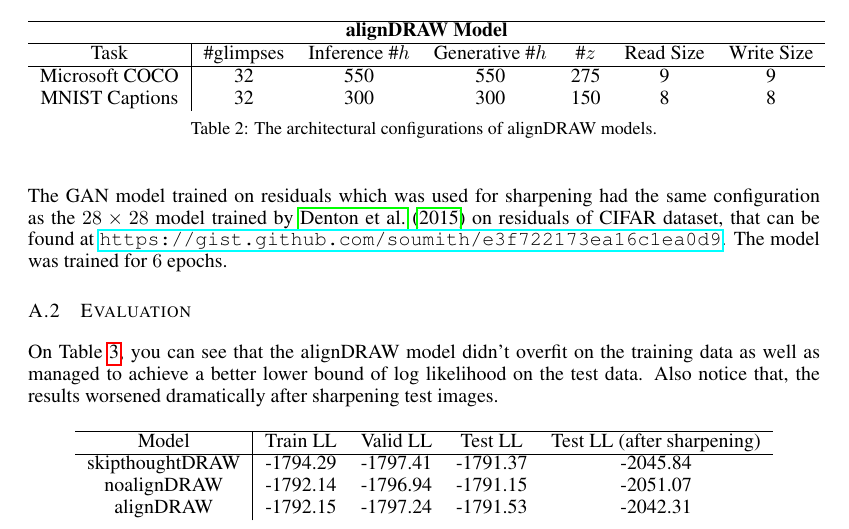
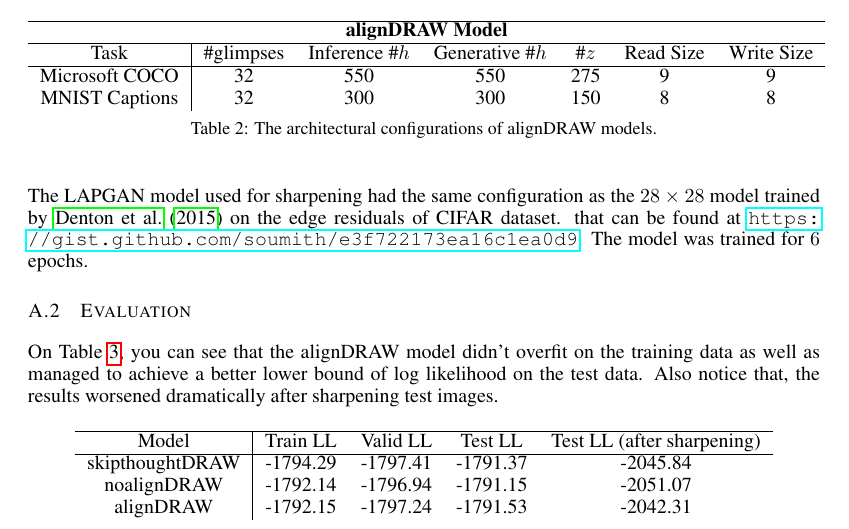
Before and after one commit to mansimov/cap2im-paper, a LaTeX paper (iclr-paper-new.tex, which reads supp.tex): part of page 13 of 13, cut so that both start at the same text. Compiled offline with pdfLaTeX.

Commit message:
spelling

```diff
--- a/supp.tex
+++ b/supp.tex
@@ -22,7 +22,7 @@ MNIST Captions & 32 & 300 & 300 & 150 & 8 & 8\\
 %\vspace{-0.3cm}
 \end{table}
 
-The GAN model trained on residuals which was used for sharpening had the same configuration as the $28 \times 28$ model trained by \cite{denton_lapgan} on residuals of CIFAR dataset, that can be found at \url{https://gist.github.com/soumith/e3f722173ea16c1ea0d9}. The model was trained for $6$ epochs.
+The LAPGAN model used for sharpening had the same configuration as the $28 \times 28$ model trained by \cite{denton_lapgan} on the edge residuals of CIFAR dataset.  that can be found at \url{https://gist.github.com/soumith/e3f722173ea16c1ea0d9}. The model was trained for $6$ epochs.
 
 \subsection{Evaluation}
 
```
